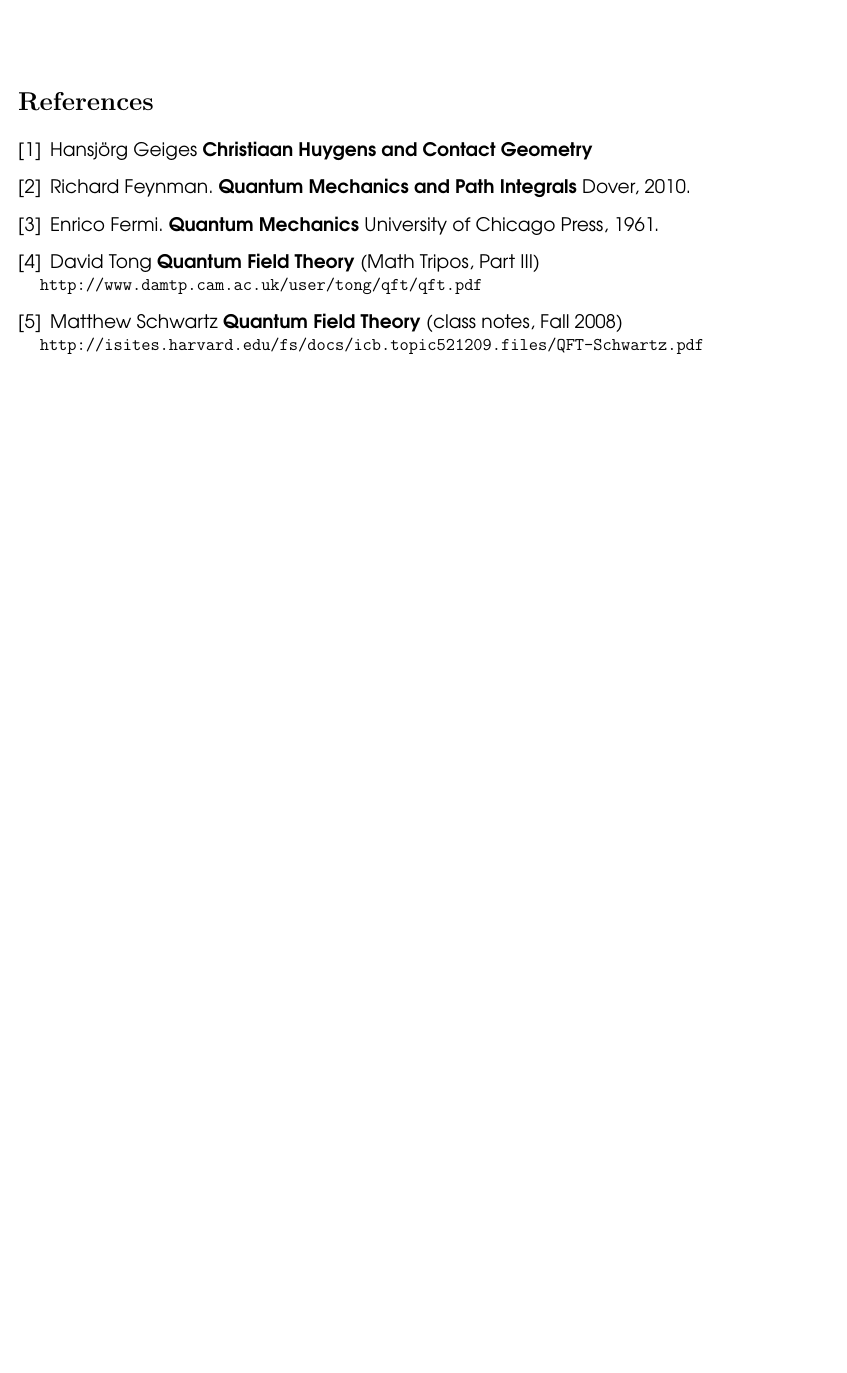
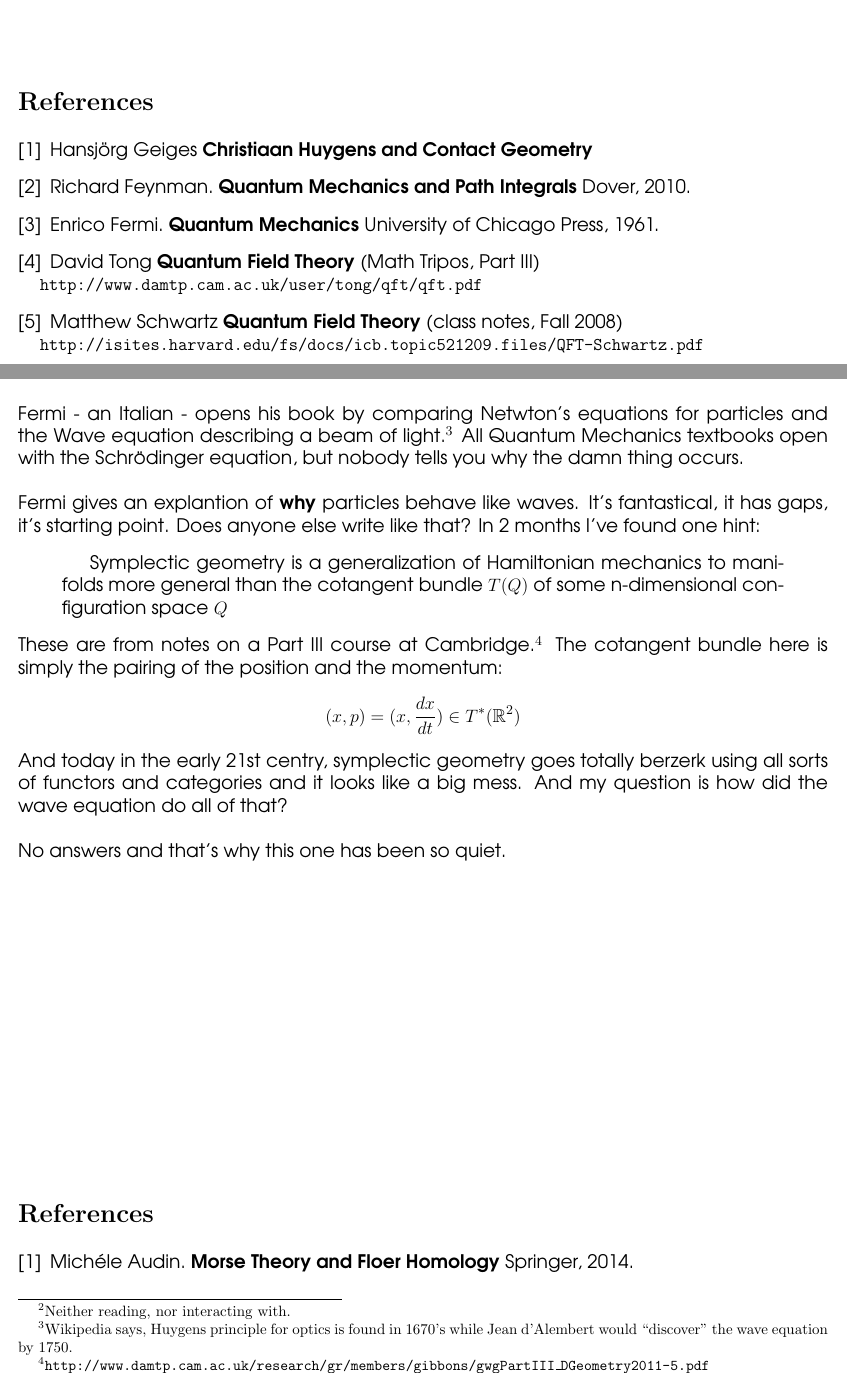
Before and after one commit to mango314/math-blog, a LaTeX document (2017/050117-schrodinger.tex): part of page 5 of 5 before the commit and two parts of pages 5 and 6 of 6 after it, the two joined at a grey line, cut so that both start at the same text, the shorter picture padded with empty space. Compiled offline with pdfLaTeX.

Commit message:
tidying up for summer

```diff
--- a/2017/050117-schrodinger.tex
+++ b/2017/050117-schrodinger.tex
@@ -206,4 +206,27 @@
 
 \end{thebibliography}
 
+\newpage
+
+\noindent \textbf{7/01} Why the hell did I stop reading Fermi's book.  I went to the Strand bookstore yesterday and considered picking up a copy of Joyce's \textit{Ulysses}  insetad I was able to get his complete works.  This includes: Finnegan's Wake, Dubliners and others.  It's a literary tradition, I don't have too much experience with.\footnote{Neither reading, nor interacting with.} \\ \\
+Fermi - an Italian - opens his book by comparing Netwton's equations for particles and the Wave equation describing a beam of light.\footnote{Wikipedia says, Huygens principle for optics is found in 1670's while Jean d'Alembert would ``discover" the wave equation by 1750.} All Quantum Mechanics textbooks open with the Schr\"{o}dinger equation, but nobody tells you why the damn thing occurs. \\ \\
+Fermi gives an explantion of \textbf{why} particles behave like waves.  It's fantastical, it has gaps, it's starting point. Does anyone else write like that?  In 2 months I've found one hint:
+\begin{quotation}
+Symplectic geometry is a generalization of Hamiltonian mechanics to manifolds more
+general than the cotangent bundle $T(Q)$ of some n-dimensional configuration space $Q$
+\end{quotation}
+These are from notes on a Part III course at Cambridge.\footnote{\texttt{http://www.damtp.cam.ac.uk/research/gr/members/gibbons/gwgPartIII\_{}DGeometry2011-5.pdf}} The cotangent bundle here is simply the pairing of the position and the momentum:
+$$ (x, p)  = ( x, \frac{dx}{dt}) \in T^\ast (\mathbb{R}^2) $$
+And today in the early 21st centry, symplectic geometry goes totally berzerk using all sorts of functors and categories and it looks like a big mess.  And my question is how did the wave equation do all of that? \\ \\
+No answers and that's why this one has been so quiet.
+
+\vfill
+
+\begin{thebibliography}{}
+
+\item Mich\'{e}le Audin.  \textbf{Morse Theory and Floer Homology} Springer, 2014.
+
+\end{thebibliography}
+
+
 \end{document}
```
Also changed, not shown: 2017/062417-pnt.tex (+27 -1 lines), 2017/050117-schrodinger.pdf, 2017/062417-pnt.pdf, 2017/070117A-theta-entanglement.tex (renamed from 2017/063017-theta-entanglement.tex), 2017/070117B-markoff.tex (renamed from 2017/062217-markoff.tex), 2017/README.md, 2017/050117-schrodinger.tex (2 more changed lines).
